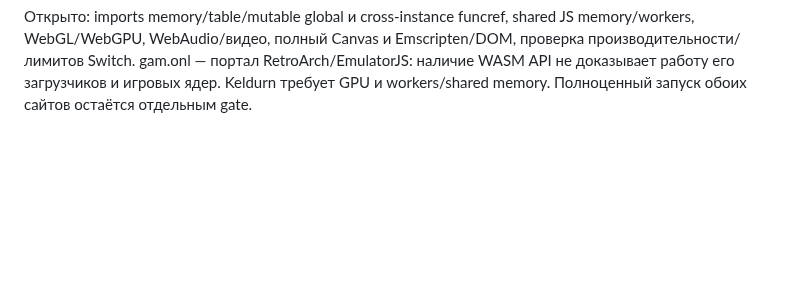
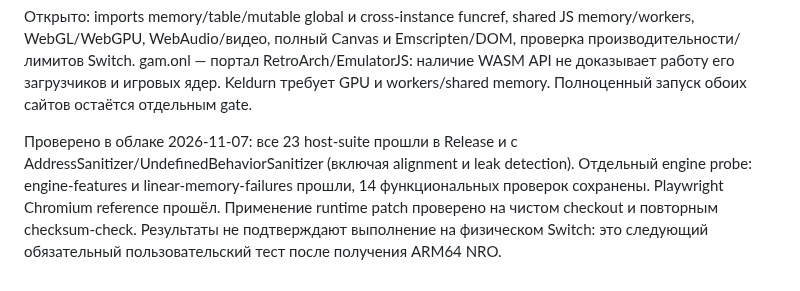
Before and after one commit to Omeruno/switch-recompiler, a Markdown page: browser/visual/CORE_AUDIT.md, the part around the change. GitHub-like rendering; blank space fills up the shorter version.

```diff
--- a/browser/visual/CORE_AUDIT.md
+++ b/browser/visual/CORE_AUDIT.md
@@ -335,3 +335,11 @@ memory/workers, WebGL/WebGPU, WebAudio/видео, полный Canvas и Emscri
 производительности/лимитов Switch. gam.onl — портал RetroArch/EmulatorJS: наличие
 WASM API не доказывает работу его загрузчиков и игровых ядер. Keldurn требует GPU
 и workers/shared memory. Полноценный запуск обоих сайтов остаётся отдельным gate.
+
+Проверено в облаке 2026-11-07: все 23 host-suite прошли в Release и с
+AddressSanitizer/UndefinedBehaviorSanitizer (включая alignment и leak detection).
+Отдельный engine probe: engine-features и linear-memory-failures прошли,
+14 функциональных проверок сохранены. Playwright Chromium reference прошёл.
+Применение runtime patch проверено на чистом checkout и повторным checksum-check.
+Результаты не подтверждают выполнение на физическом Switch: это следующий
+обязательный пользовательский тест после получения ARM64 NRO.
```
Also changed, not shown: browser/visual/README.md (+4 -2 lines).
